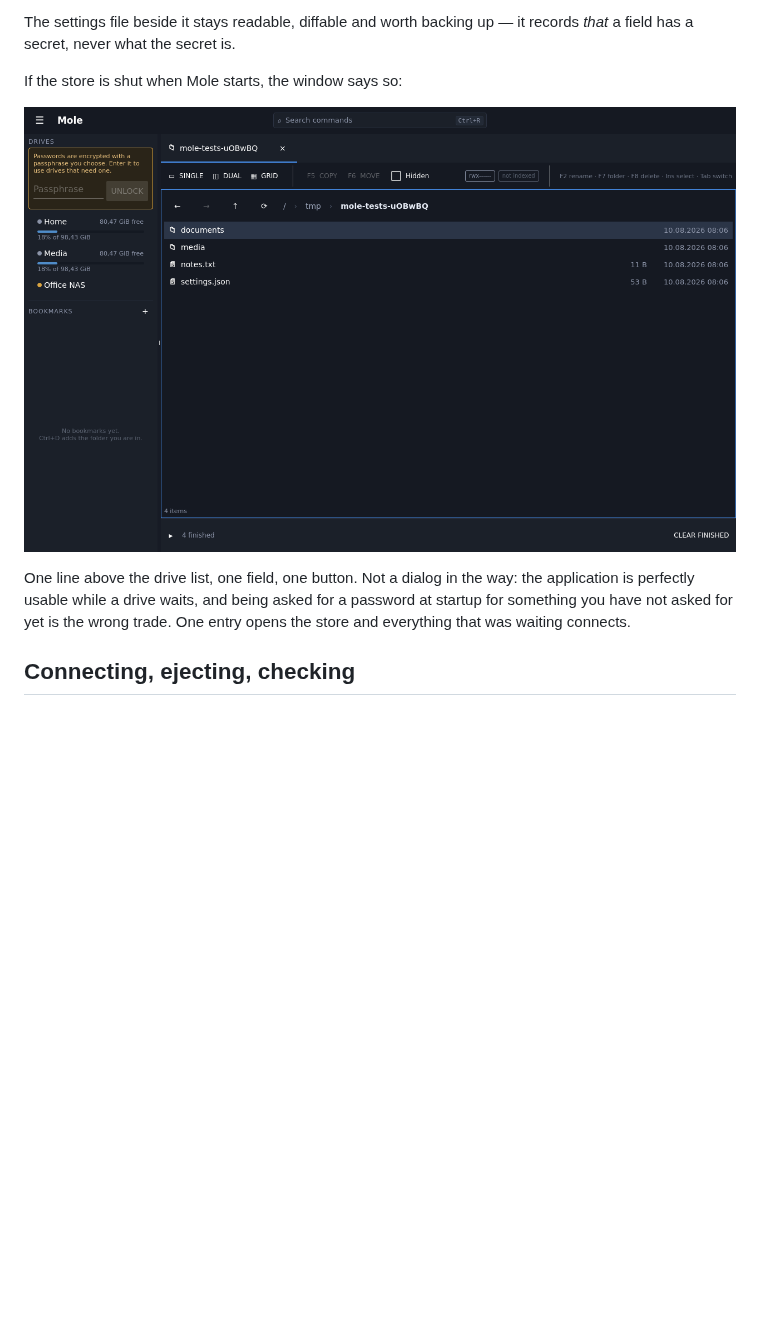
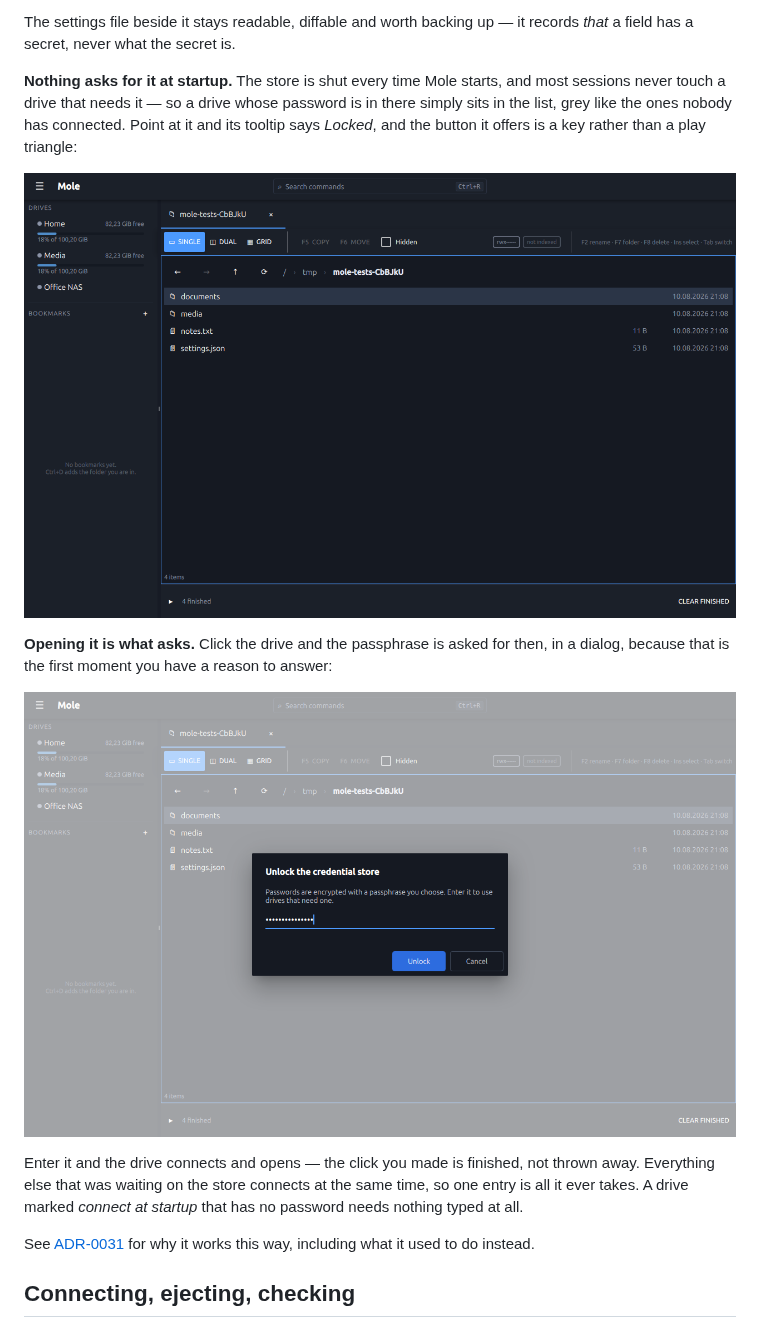
Before and after one commit to Ogefest/mole, a Markdown page: docs/guide/drives.md, the part around the change. Drawn GitHub-style; pictures changed too: docs/guide/images/11d-drive-locked.png, docs/guide/images/11e-drive-unlock.png (added); blank space fills up the shorter version.

```diff
--- a/docs/guide/drives.md
+++ b/docs/guide/drives.md
@@ -40,14 +40,26 @@ something the operating system keeps for you.
 The settings file beside it stays readable, diffable and worth backing up — it
 records *that* a field has a secret, never what the secret is.
 
-If the store is shut when Mole starts, the window says so:
+**Nothing asks for it at startup.** The store is shut every time Mole starts, and
+most sessions never touch a drive that needs it — so a drive whose password is in
+there simply sits in the list, grey like the ones nobody has connected. Point at it
+and its tooltip says *Locked*, and the button it offers is a key rather than a play
+triangle:
 
 ![A drive waiting on the passphrase](images/11d-drive-locked.png)
 
-One line above the drive list, one field, one button. Not a dialog in the way:
-the application is perfectly usable while a drive waits, and being asked for a
-password at startup for something you have not asked for yet is the wrong trade.
-One entry opens the store and everything that was waiting connects.
+**Opening it is what asks.** Click the drive and the passphrase is asked for then,
+in a dialog, because that is the first moment you have a reason to answer:
+
+![Asking for the passphrase](images/11e-drive-unlock.png)
+
+Enter it and the drive connects and opens — the click you made is finished, not
+thrown away. Everything else that was waiting on the store connects at the same
+time, so one entry is all it ever takes. A drive marked *connect at startup* that
+has no password needs nothing typed at all.
+
+See [ADR-0031](../adr/0031-a-locked-drive-is-connected-when-it-is-opened.md) for
+why it works this way, including what it used to do instead.
 
 ## Connecting, ejecting, checking
 
```
Also changed, not shown: CHANGELOG.md (+2 -0 lines), DONE.md (+67 -0 lines), docs/adr/0031-a-locked-drive-is-connected-when-it-is-opened.md (added, +103 -0 lines), 14 other files.
